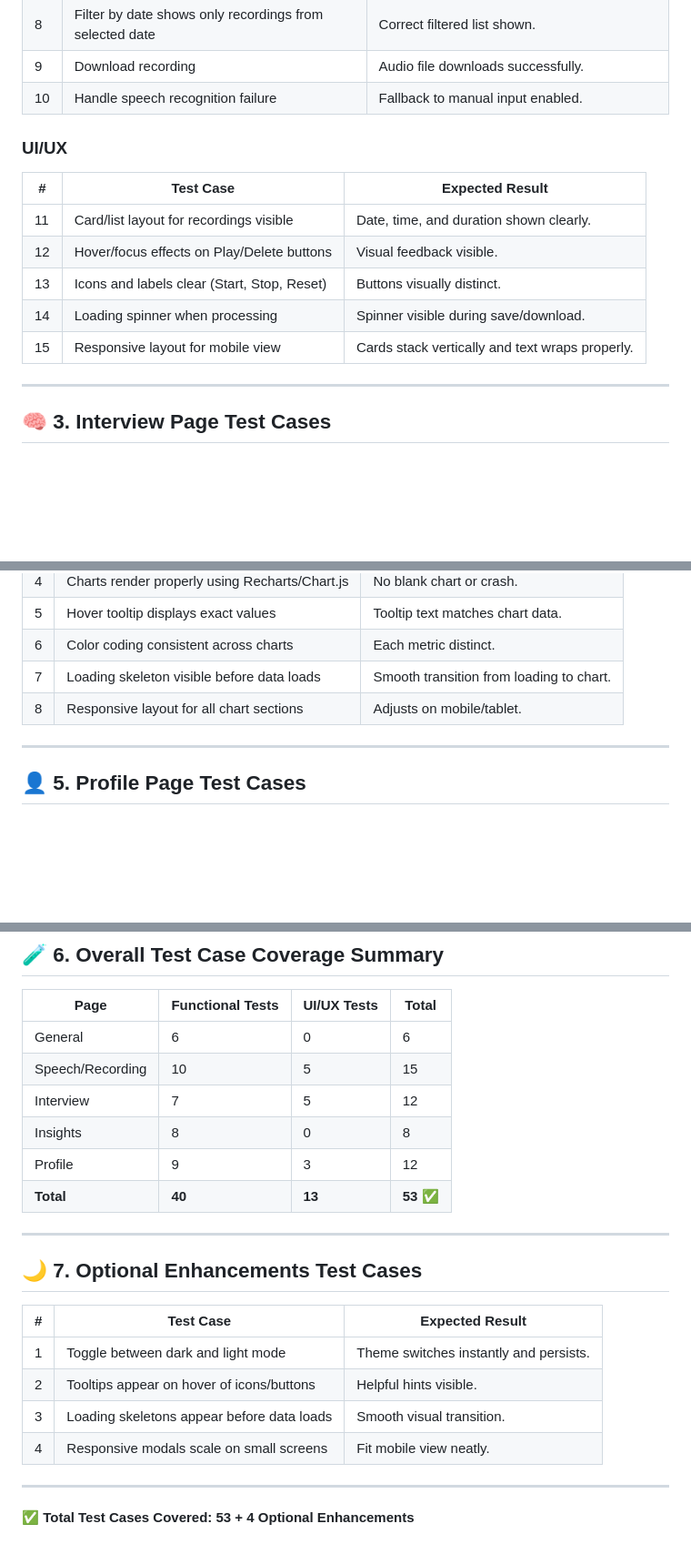
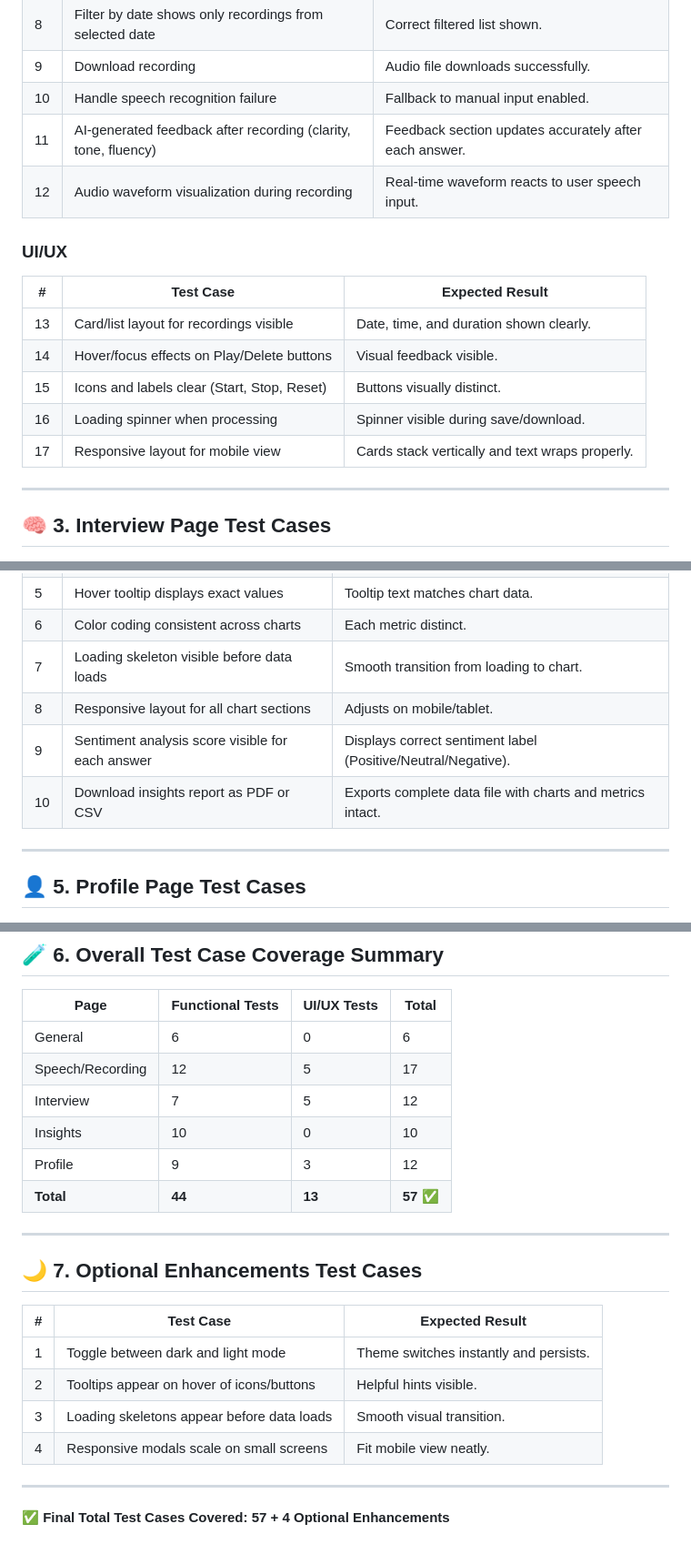
Before and after one commit to askarthikey/interviewtrainer, a Markdown page: product/testcases.md, 3 parts joined by grey strips. Shown: that part at 91% size. Rendered like a GitHub page; blank space fills up the shorter version.

Commit message:
Update testcases.md
Updated Mark Down File

```diff
--- a/product/testcases.md
+++ b/product/testcases.md
@@ -30,16 +30,18 @@
 | 8 | Filter by date shows only recordings from selected date | Correct filtered list shown. |
 | 9 | Download recording | Audio file downloads successfully. |
 | 10 | Handle speech recognition failure | Fallback to manual input enabled. |
+| 11 | AI-generated feedback after recording (clarity, tone, fluency) | Feedback section updates accurately after each answer. |
+| 12 | Audio waveform visualization during recording | Real-time waveform reacts to user speech input. |
 
 ### UI/UX
 
 | # | Test Case | Expected Result |
 |---|------------|-----------------|
-| 11 | Card/list layout for recordings visible | Date, time, and duration shown clearly. |
-| 12 | Hover/focus effects on Play/Delete buttons | Visual feedback visible. |
-| 13 | Icons and labels clear (Start, Stop, Reset) | Buttons visually distinct. |
-| 14 | Loading spinner when processing | Spinner visible during save/download. |
-| 15 | Responsive layout for mobile view | Cards stack vertically and text wraps properly. |
+| 13 | Card/list layout for recordings visible | Date, time, and duration shown clearly. |
+| 14 | Hover/focus effects on Play/Delete buttons | Visual feedback visible. |
+| 15 | Icons and labels clear (Start, Stop, Reset) | Buttons visually distinct. |
+| 16 | Loading spinner when processing | Spinner visible during save/download. |
+| 17 | Responsive layout for mobile view | Cards stack vertically and text wraps properly. |
 
 
 ---
@@ -83,6 +85,8 @@
 | 6 | Color coding consistent across charts | Each metric distinct. |
 | 7 | Loading skeleton visible before data loads | Smooth transition from loading to chart. |
 | 8 | Responsive layout for all chart sections | Adjusts on mobile/tablet. |
+| 9 | Sentiment analysis score visible for each answer | Displays correct sentiment label (Positive/Neutral/Negative). |
+| 10 | Download insights report as PDF or CSV | Exports complete data file with charts and metrics intact. |
 
 
 ---
@@ -119,11 +123,11 @@
 | Page | Functional Tests | UI/UX Tests | Total |
 |-------|------------------|--------------|--------|
 | General | 6 | 0 | 6 |
-| Speech/Recording | 10 | 5 | 15 |
+| Speech/Recording | 12 | 5 | 17 |
 | Interview | 7 | 5 | 12 |
-| Insights | 8 | 0 | 8 |
+| Insights | 10 | 0 | 10 |
 | Profile | 9 | 3 | 12 |
-| **Total** | **40** | **13** | **53 ✅** |
+| **Total** | **44** | **13** | **57 ✅** |
 
 
 ---
@@ -137,6 +141,7 @@
 | 3 | Loading skeletons appear before data loads | Smooth visual transition. |
 | 4 | Responsive modals scale on small screens | Fit mobile view neatly. |
 
+
 ---
 
-✅ **Total Test Cases Covered: 53 + 4 Optional Enhancements**
+✅ **Final Total Test Cases Covered: 57 + 4 Optional Enhancements**
```
Also changed, not shown: other parts of product/testcases.md (+1 -1 lines).
